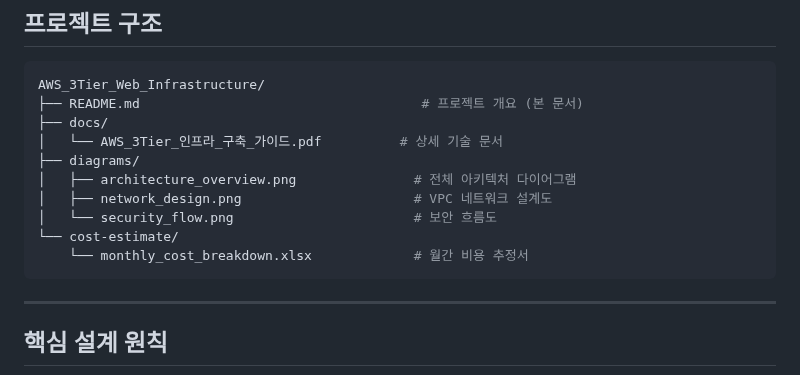
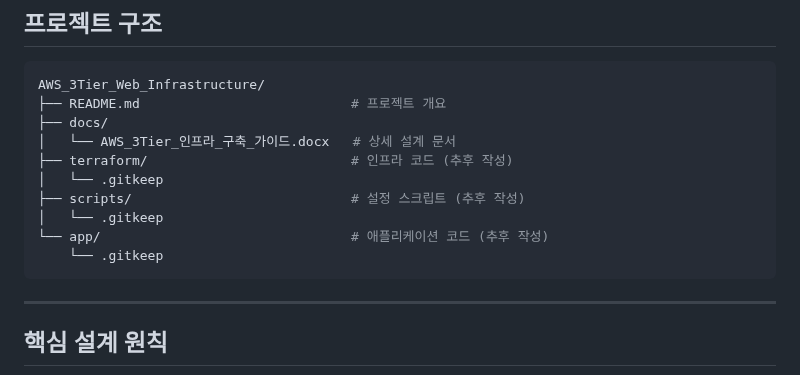
Before and after one commit to hojjang98/SK-Shieldus-rookies-28, a Markdown page: projects/week_7/README.md, the part around the change. Drawn GitHub-style.

Commit message:
20251210 sk projects update #4

````diff
--- a/projects/week_7/README.md
+++ b/projects/week_7/README.md
@@ -122,15 +122,15 @@
 
 ```bash
 AWS_3Tier_Web_Infrastructure/
-├── README.md                                    # 프로젝트 개요 (본 문서)
+├── README.md                           # 프로젝트 개요
 ├── docs/
-│   └── AWS_3Tier_인프라_구축_가이드.pdf          # 상세 기술 문서
-├── diagrams/
-│   ├── architecture_overview.png               # 전체 아키텍처 다이어그램
-│   ├── network_design.png                      # VPC 네트워크 설계도
-│   └── security_flow.png                       # 보안 흐름도
-└── cost-estimate/
-    └── monthly_cost_breakdown.xlsx             # 월간 비용 추정서
+│   └── AWS_3Tier_인프라_구축_가이드.docx   # 상세 설계 문서
+├── terraform/                          # 인프라 코드 (추후 작성)
+│   └── .gitkeep
+├── scripts/                            # 설정 스크립트 (추후 작성)
+│   └── .gitkeep
+└── app/                                # 애플리케이션 코드 (추후 작성)
+    └── .gitkeep
 ```
 
 ---
````
